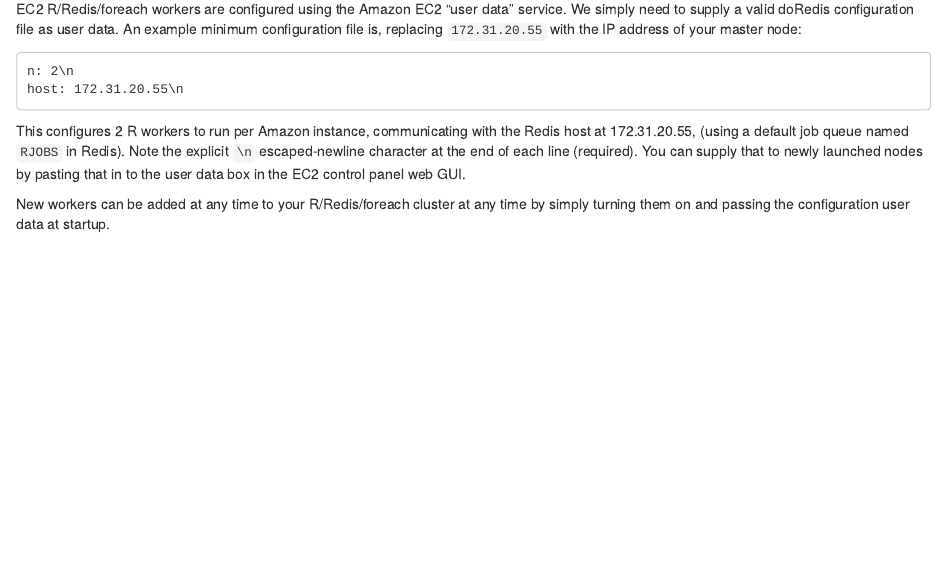
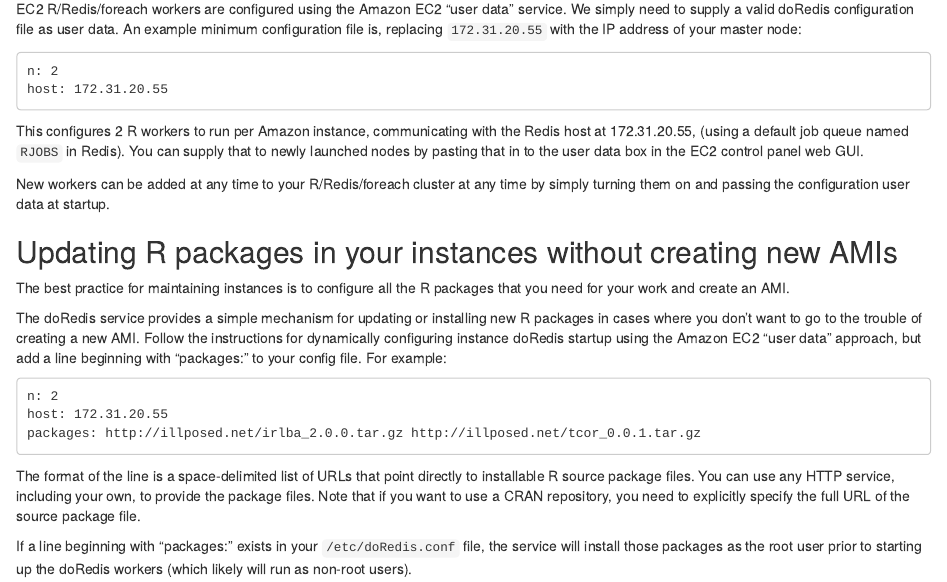
Before and after one commit to bwlewis/doRedis, an R Markdown document (vignettes/AMAZON.Rmd): the page in a window 1100 px wide, from 1350 px down. Rendered offline with R 4.5, knitr and Pandoc, with nearby package versions.

Commit message:
updated Amazon EC2 vignette

````diff
--- a/vignettes/AMAZON.Rmd
+++ b/vignettes/AMAZON.Rmd
@@ -88,14 +88,38 @@
 data. An example minimum configuration file is, replacing `172.31.20.55` with
 the IP address of your master node:
 ```
-n: 2\n
-host: 172.31.20.55\n
+n: 2
+host: 172.31.20.55
 ```
 This configures 2 R workers to run per Amazon instance, communicating with the Redis
 host at 172.31.20.55, (using a default job queue named `RJOBS` in Redis).
-Note the explicit `\n` escaped-newline character at the end of each line (required).
 You can supply that to newly launched nodes by pasting that in to the user data box
 in the EC2 control panel web GUI.
 
 New workers can be added at any time to your R/Redis/foreach cluster at any time by
 simply turning them on and passing the configuration user data at startup.
+
+
+## Updating R packages in your instances without creating new AMIs
+
+The best practice for maintaining instances is to configure all the R packages
+that you need for your work and create an AMI.
+
+The doRedis service provides a simple mechanism for updating or installing new
+R packages in cases where you don't want to go to the trouble of creating a new
+AMI. Follow the instructions for dynamically configuring instance doRedis startup
+using the Amazon EC2 "user data" approach, but add a line beginning with
+"packages: " to your config file. For example:
+```
+n: 2
+host: 172.31.20.55
+packages: http://illposed.net/irlba_2.0.0.tar.gz http://illposed.net/tcor_0.0.1.tar.gz
+```
+The format of the line is a space-delimited list of URLs that point directly to
+installable R source package files. You can use any HTTP service, including your own,
+to provide the package files. Note that if you want to use a CRAN repository, you
+need to explicitly specify the full URL of the source package file.
+
+If a line beginning with "packages: " exists in your `/etc/doRedis.conf` file, the
+service will install those packages as the root user prior to starting up the
+doRedis workers (which likely will run as non-root users).
````
